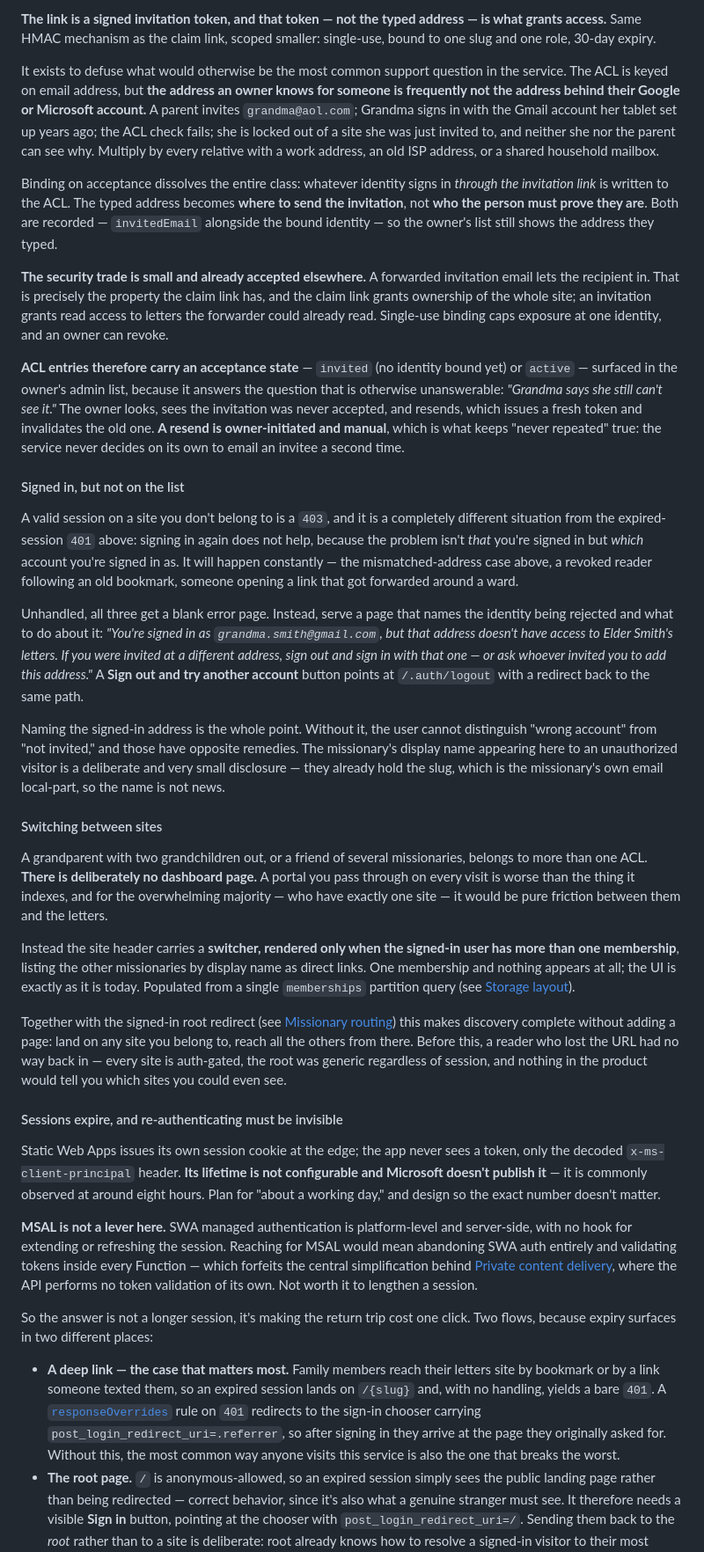
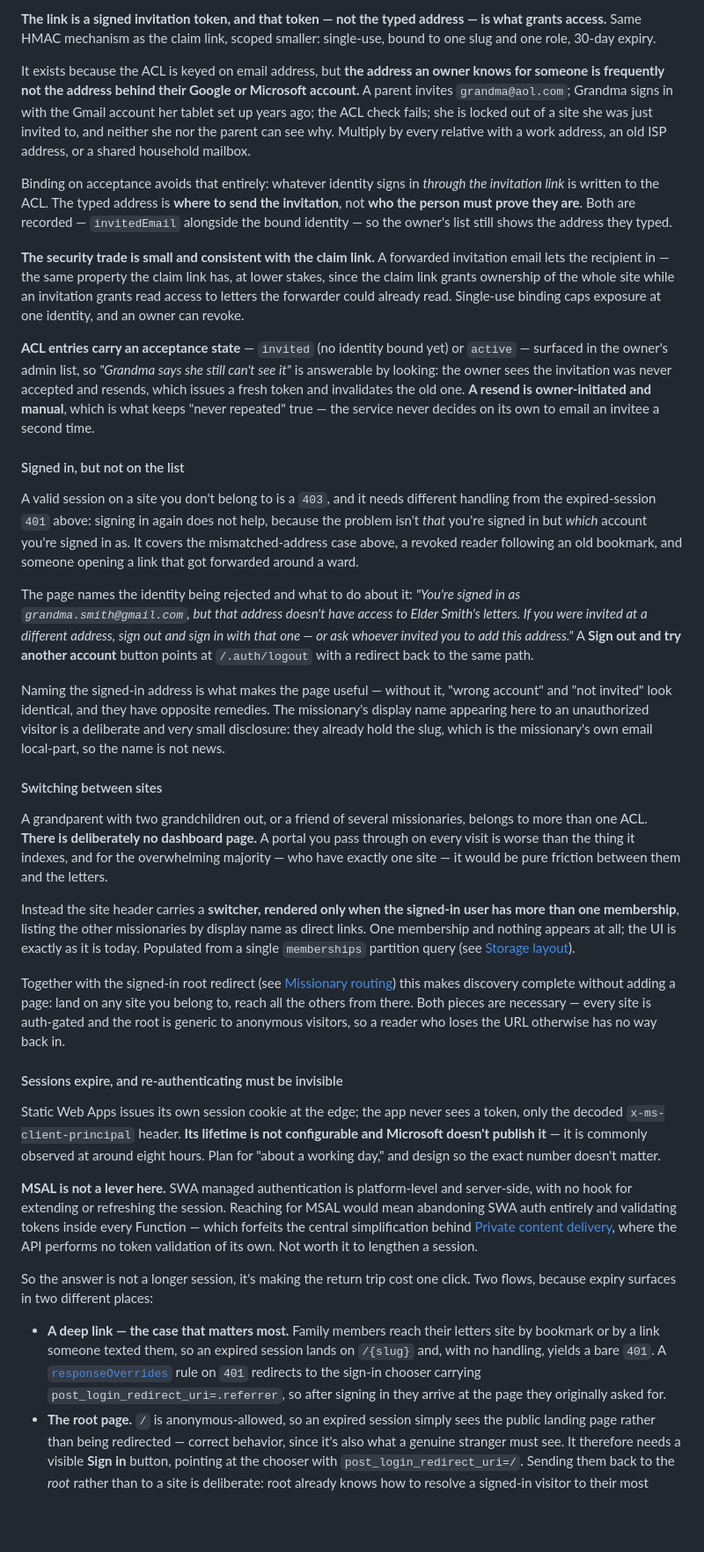
Before and after one commit to kurtzeborn/mission-journal, a Markdown page: docs/plan.md, the part around one of its changes. Shown at 88% size. GitHub-like rendering; blank space fills up the shorter version.

Commit message:
Remove editorializing from plan
- State design, not draft history
- Trim commentary on prior wording

```diff
--- a/docs/plan.md
+++ b/docs/plan.md
@@ -449,21 +449,21 @@ An owner types addresses; the people behind them have to find out somehow. Until
 
 **The link is a signed invitation token, and that token — not the typed address — is what grants access.** Same HMAC mechanism as the claim link, scoped smaller: single-use, bound to one slug and one role, 30-day expiry.
 
-It exists to defuse what would otherwise be the most common support question in the service. The ACL is keyed on email address, but **the address an owner knows for someone is frequently not the address behind their Google or Microsoft account.** A parent invites `grandma@aol.com`; Grandma signs in with the Gmail account her tablet set up years ago; the ACL check fails; she is locked out of a site she was just invited to, and neither she nor the parent can see why. Multiply by every relative with a work address, an old ISP address, or a shared household mailbox.
+It exists because the ACL is keyed on email address, but **the address an owner knows for someone is frequently not the address behind their Google or Microsoft account.** A parent invites `grandma@aol.com`; Grandma signs in with the Gmail account her tablet set up years ago; the ACL check fails; she is locked out of a site she was just invited to, and neither she nor the parent can see why. Multiply by every relative with a work address, an old ISP address, or a shared household mailbox.
 
-Binding on acceptance dissolves the entire class: whatever identity signs in *through the invitation link* is written to the ACL. The typed address becomes **where to send the invitation**, not **who the person must prove they are**. Both are recorded — `invitedEmail` alongside the bound identity — so the owner's list still shows the address they typed.
+Binding on acceptance avoids that entirely: whatever identity signs in *through the invitation link* is written to the ACL. The typed address is **where to send the invitation**, not **who the person must prove they are**. Both are recorded — `invitedEmail` alongside the bound identity — so the owner's list still shows the address they typed.
 
-**The security trade is small and already accepted elsewhere.** A forwarded invitation email lets the recipient in. That is precisely the property the claim link has, and the claim link grants ownership of the whole site; an invitation grants read access to letters the forwarder could already read. Single-use binding caps exposure at one identity, and an owner can revoke.
+**The security trade is small and consistent with the claim link.** A forwarded invitation email lets the recipient in — the same property the claim link has, at lower stakes, since the claim link grants ownership of the whole site while an invitation grants read access to letters the forwarder could already read. Single-use binding caps exposure at one identity, and an owner can revoke.
 
-**ACL entries therefore carry an acceptance state** — `invited` (no identity bound yet) or `active` — surfaced in the owner's admin list, because it answers the question that is otherwise unanswerable: *"Grandma says she still can't see it."* The owner looks, sees the invitation was never accepted, and resends, which issues a fresh token and invalidates the old one. **A resend is owner-initiated and manual**, which is what keeps "never repeated" true: the service never decides on its own to email an invitee a second time.
+**ACL entries carry an acceptance state** — `invited` (no identity bound yet) or `active` — surfaced in the owner's admin list, so *"Grandma says she still can't see it"* is answerable by looking: the owner sees the invitation was never accepted and resends, which issues a fresh token and invalidates the old one. **A resend is owner-initiated and manual**, which is what keeps "never repeated" true — the service never decides on its own to email an invitee a second time.
 
 #### Signed in, but not on the list
 
-A valid session on a site you don't belong to is a `403`, and it is a completely different situation from the expired-session `401` above: signing in again does not help, because the problem isn't *that* you're signed in but *which* account you're signed in as. It will happen constantly — the mismatched-address case above, a revoked reader following an old bookmark, someone opening a link that got forwarded around a ward.
+A valid session on a site you don't belong to is a `403`, and it needs different handling from the expired-session `401` above: signing in again does not help, because the problem isn't *that* you're signed in but *which* account you're signed in as. It covers the mismatched-address case above, a revoked reader following an old bookmark, and someone opening a link that got forwarded around a ward.
 
-Unhandled, all three get a blank error page. Instead, serve a page that names the identity being rejected and what to do about it: *"You're signed in as `grandma.smith@gmail.com`, but that address doesn't have access to Elder Smith's letters. If you were invited at a different address, sign out and sign in with that one — or ask whoever invited you to add this address."* A **Sign out and try another account** button points at `/.auth/logout` with a redirect back to the same path.
+The page names the identity being rejected and what to do about it: *"You're signed in as `grandma.smith@gmail.com`, but that address doesn't have access to Elder Smith's letters. If you were invited at a different address, sign out and sign in with that one — or ask whoever invited you to add this address."* A **Sign out and try another account** button points at `/.auth/logout` with a redirect back to the same path.
 
-Naming the signed-in address is the whole point. Without it, the user cannot distinguish "wrong account" from "not invited," and those have opposite remedies. The missionary's display name appearing here to an unauthorized visitor is a deliberate and very small disclosure — they already hold the slug, which is the missionary's own email local-part, so the name is not news.
+Naming the signed-in address is what makes the page useful — without it, "wrong account" and "not invited" look identical, and they have opposite remedies. The missionary's display name appearing here to an unauthorized visitor is a deliberate and very small disclosure: they already hold the slug, which is the missionary's own email local-part, so the name is not news.
 
 #### Switching between sites
 
@@ -471,7 +471,7 @@ A grandparent with two grandchildren out, or a friend of several missionaries, b
 
 Instead the site header carries a **switcher, rendered only when the signed-in user has more than one membership**, listing the other missionaries by display name as direct links. One membership and nothing appears at all; the UI is exactly as it is today. Populated from a single `memberships` partition query (see [Storage layout](#storage-layout)).
 
-Together with the signed-in root redirect (see [Missionary routing](#missionary-routing)) this makes discovery complete without adding a page: land on any site you belong to, reach all the others from there. Before this, a reader who lost the URL had no way back in — every site is auth-gated, the root was generic regardless of session, and nothing in the product would tell you which sites you could even see.
+Together with the signed-in root redirect (see [Missionary routing](#missionary-routing)) this makes discovery complete without adding a page: land on any site you belong to, reach all the others from there. Both pieces are necessary — every site is auth-gated and the root is generic to anonymous visitors, so a reader who loses the URL otherwise has no way back in.
 
 #### Sessions expire, and re-authenticating must be invisible
 
@@ -481,7 +481,7 @@ Static Web Apps issues its own session cookie at the edge; the app never sees a
 
 So the answer is not a longer session, it's making the return trip cost one click. Two flows, because expiry surfaces in two different places:
 
-- **A deep link — the case that matters most.** Family members reach their letters site by bookmark or by a link someone texted them, so an expired session lands on `/{slug}` and, with no handling, yields a bare `401`. A [`responseOverrides`](https://learn.microsoft.com/azure/static-web-apps/configuration#response-overrides) rule on `401` redirects to the sign-in chooser carrying `post_login_redirect_uri=.referrer`, so after signing in they arrive at the page they originally asked for. Without this, the most common way anyone visits this service is also the one that breaks the worst.
+- **A deep link — the case that matters most.** Family members reach their letters site by bookmark or by a link someone texted them, so an expired session lands on `/{slug}` and, with no handling, yields a bare `401`. A [`responseOverrides`](https://learn.microsoft.com/azure/static-web-apps/configuration#response-overrides) rule on `401` redirects to the sign-in chooser carrying `post_login_redirect_uri=.referrer`, so after signing in they arrive at the page they originally asked for.
 - **The root page.** `/` is anonymous-allowed, so an expired session simply sees the public landing page rather than being redirected — correct behavior, since it's also what a genuine stranger must see. It therefore needs a visible **Sign in** button, pointing at the chooser with `post_login_redirect_uri=/`. Sending them back to the *root* rather than to a site is deliberate: root already knows how to resolve a signed-in visitor to their most recent site, so the destination logic lives in exactly one place and can't drift.
 
 **Sign-in is a chooser page, not a direct provider link.** SWA sign-in routes are provider-specific (`/.auth/login/google`, `/.auth/login/aad`), and with two providers there is nothing sensible to guess — picking wrong strands a user on an account that isn't on any ACL. A small `/login` page presents both buttons and threads `post_login_redirect_uri` through to whichever they choose. **Verify during Phase 5** that SWA's `.referrer` substitution survives the hop through an intermediate page; if it doesn't, the 401 override can capture the original path itself and pass it explicitly.
```
Also changed, not shown: other parts of docs/plan.md (+2 -2 lines).
